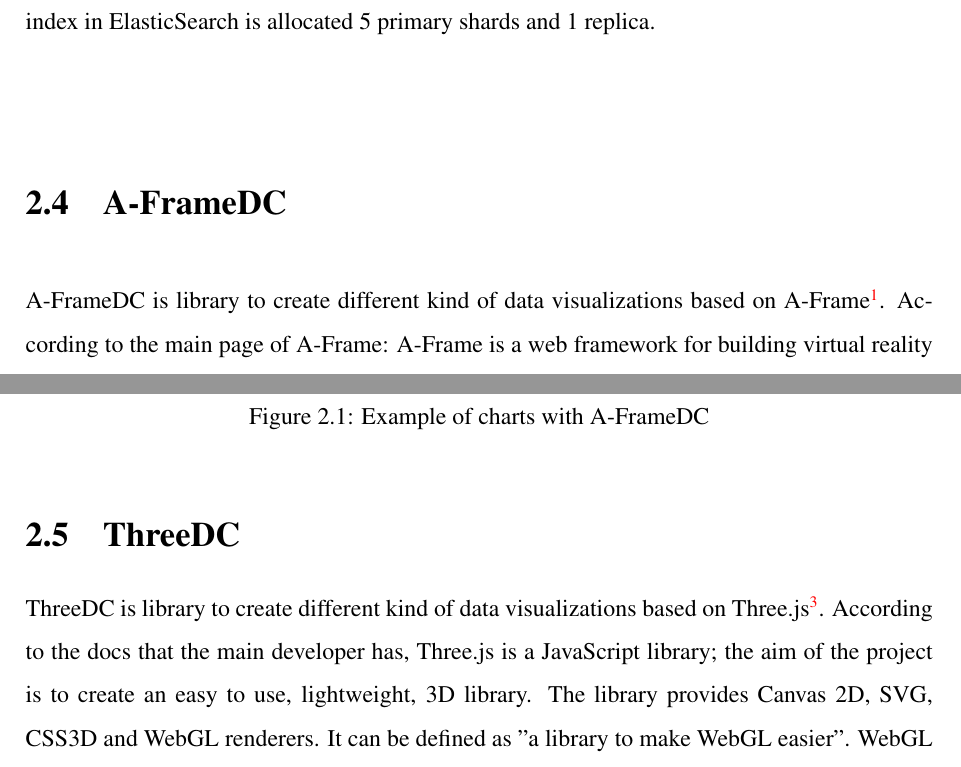
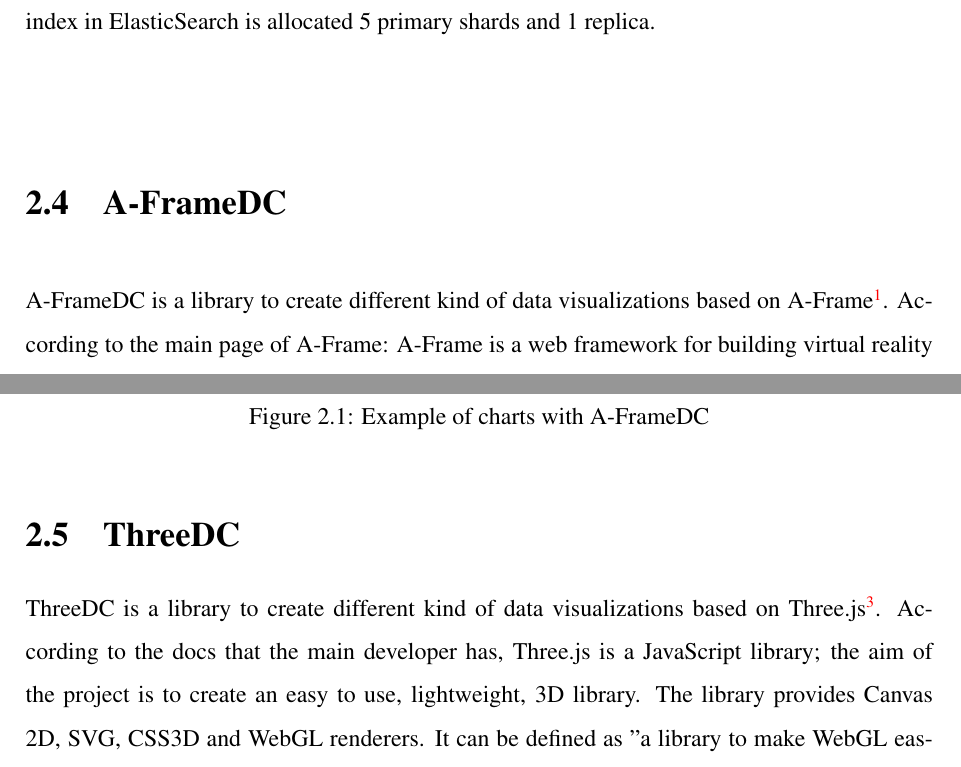
Before and after one commit to dlumbrer/master-s_thesis, a LaTeX thesis (master-s_thesis.tex): two parts of pages 29 and 30 of 103, joined at a grey line, cut so that both start at the same text. Compiled offline with pdfLaTeX.

Commit message:
Fix error

```diff
--- a/master-s_thesis.tex
+++ b/master-s_thesis.tex
@@ -354,7 +354,7 @@
 \section{A-FrameDC}
 \label{sec:aframedc}
 
-A-FrameDC is library to create different kind of data visualizations based on A-Frame\footnote{\url{https://aframe.io/}}. According to the main page of A-Frame: A-Frame is a web framework for building virtual reality (VR) experiences. Originally from Mozilla, A-Frame was developed to be an easy but powerful way to develop VR content. As an independent open source project, A-Frame has grown to be one of the largest and most welcoming VR communities.
+A-FrameDC is a library to create different kind of data visualizations based on A-Frame\footnote{\url{https://aframe.io/}}. According to the main page of A-Frame: A-Frame is a web framework for building virtual reality (VR) experiences. Originally from Mozilla, A-Frame was developed to be an easy but powerful way to develop VR content. As an independent open source project, A-Frame has grown to be one of the largest and most welcoming VR communities.
 
 A-Frame is based on top of HTML, making it simple to get started. But A-Frame is not just a 3D scene graph or a markup language; the core is a powerful entity-component framework that provides a declarative, extensible, and composable structure to three.js.
 
@@ -376,7 +376,7 @@
 \section{ThreeDC}
 \label{sec:threedc}
 
-ThreeDC is library to create different kind of data visualizations based on Three.js\footnote{\url{https://threejs.org/}}. According to the docs that the main developer has, Three.js is a JavaScript library; the aim of the project is to create an easy to use, lightweight, 3D library. The library provides Canvas 2D, SVG, CSS3D and WebGL renderers. It can be defined as "a library to make WebGL easier".
+ThreeDC is a library to create different kind of data visualizations based on Three.js\footnote{\url{https://threejs.org/}}. According to the docs that the main developer has, Three.js is a JavaScript library; the aim of the project is to create an easy to use, lightweight, 3D library. The library provides Canvas 2D, SVG, CSS3D and WebGL renderers. It can be defined as "a library to make WebGL easier".
 WebGL is an API. It lets you access a computer's specialised graphics hardware using JavaScript, and render the output to a webpage in a regular old <canvas> element. Before WebGL, access to that specialised hardware was only really doable with desktop software. The browser was stuck in 2D town (excluding third-party plug-ins such as Adobe Flash).
 ThreeDC extends by default the API of Three.js encapsulating it in a new API focused on the creation of 3D objects related to data visualization. This way, this type of 3D graphics can be built easily without technical knowledge of Three.js or WebGL. This library allows the creation of graphs of 2D lines with 2 axes, bars in 2D and 3D with 2 or 3 axes (with the probability that they are stacked bars), bubbles with 3 axes and pie charts.
 
```
Also changed, not shown: 1 other file.
